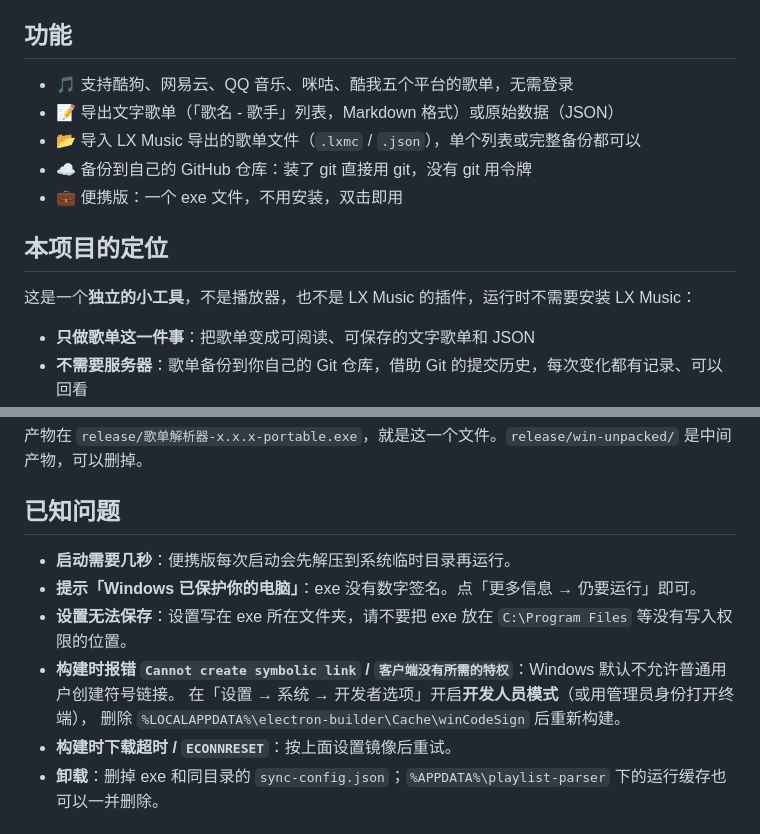
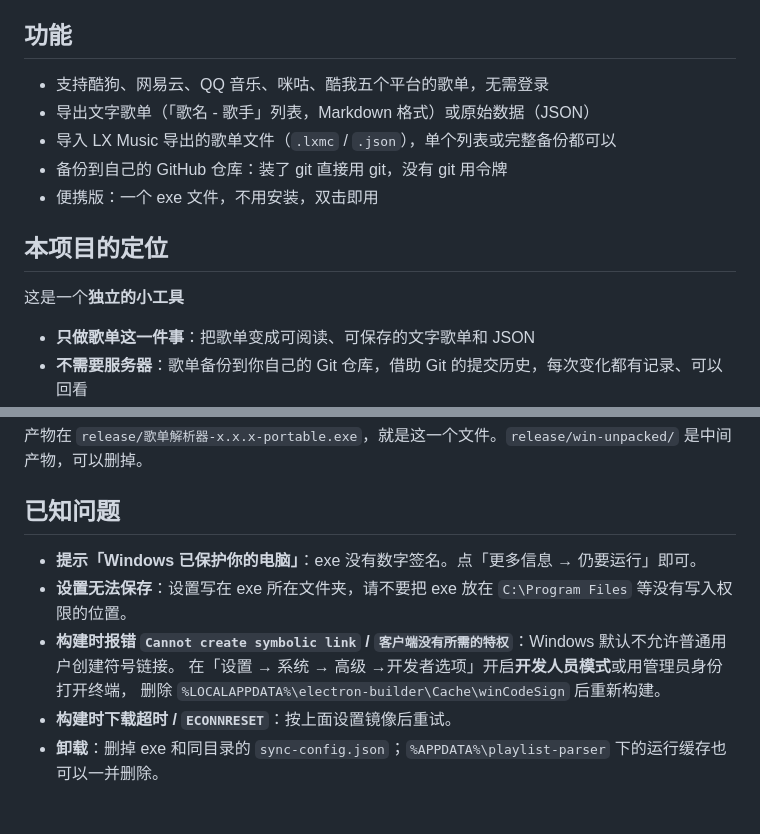
Before and after one commit to chatseeon/playlist-parser, a Markdown page: README.md, 2 parts joined by grey strips. GitHub-like rendering.

Commit message:
Refactor README for clarity and remove duplicates
Removed duplicate entries in the features section and updated the troubleshooting instructions for clarity.

```diff
--- a/README.md
+++ b/README.md
@@ -4,15 +4,15 @@
 
 ## 功能
 
-- 🎵 支持酷狗、网易云、QQ 音乐、咪咕、酷我五个平台的歌单，无需登录
-- 📝 导出文字歌单（「歌名 - 歌手」列表，Markdown 格式）或原始数据（JSON）
-- 📂 导入 LX Music 导出的歌单文件（`.lxmc` / `.json`），单个列表或完整备份都可以
-- ☁️ 备份到自己的 GitHub 仓库：装了 git 直接用 git，没有 git 用令牌
-- 💼 便携版：一个 exe 文件，不用安装，双击即用
+-  支持酷狗、网易云、QQ 音乐、咪咕、酷我五个平台的歌单，无需登录
+-  导出文字歌单（「歌名 - 歌手」列表，Markdown 格式）或原始数据（JSON）
+-  导入 LX Music 导出的歌单文件（`.lxmc` / `.json`），单个列表或完整备份都可以
+-  备份到自己的 GitHub 仓库：装了 git 直接用 git，没有 git 用令牌
+-  便携版：一个 exe 文件，不用安装，双击即用
 
 ## 本项目的定位
 
-这是一个**独立的小工具**，不是播放器，也不是 LX Music 的插件，运行时不需要安装 LX Music：
+这是一个**独立的小工具**
 
 - **只做歌单这一件事**：把歌单变成可阅读、可保存的文字歌单和 JSON
 - **不需要服务器**：歌单备份到你自己的 Git 仓库，借助 Git 的提交历史，每次变化都有记录、可以回看
@@ -122,11 +122,10 @@ $env:ELECTRON_BUILDER_BINARIES_MIRROR = "https://npmmirror.com/mirrors/electron-
 
 ## 已知问题
 
-- **启动需要几秒**：便携版每次启动会先解压到系统临时目录再运行。
 - **提示「Windows 已保护你的电脑」**：exe 没有数字签名。点「更多信息 → 仍要运行」即可。
 - **设置无法保存**：设置写在 exe 所在文件夹，请不要把 exe 放在 `C:\Program Files` 等没有写入权限的位置。
 - **构建时报错 `Cannot create symbolic link` / `客户端没有所需的特权`**：Windows 默认不允许普通用户创建符号链接。
-  在「设置 → 系统 → 开发者选项」开启**开发人员模式**（或用管理员身份打开终端），
+  在「设置 → 系统 → 高级 →开发者选项」开启**开发人员模式**或用管理员身份打开终端，
   删除 `%LOCALAPPDATA%\electron-builder\Cache\winCodeSign` 后重新构建。
 - **构建时下载超时 / `ECONNRESET`**：按上面设置镜像后重试。
 - **卸载**：删掉 exe 和同目录的 `sync-config.json`；`%APPDATA%\playlist-parser` 下的运行缓存也可以一并删除。
```
